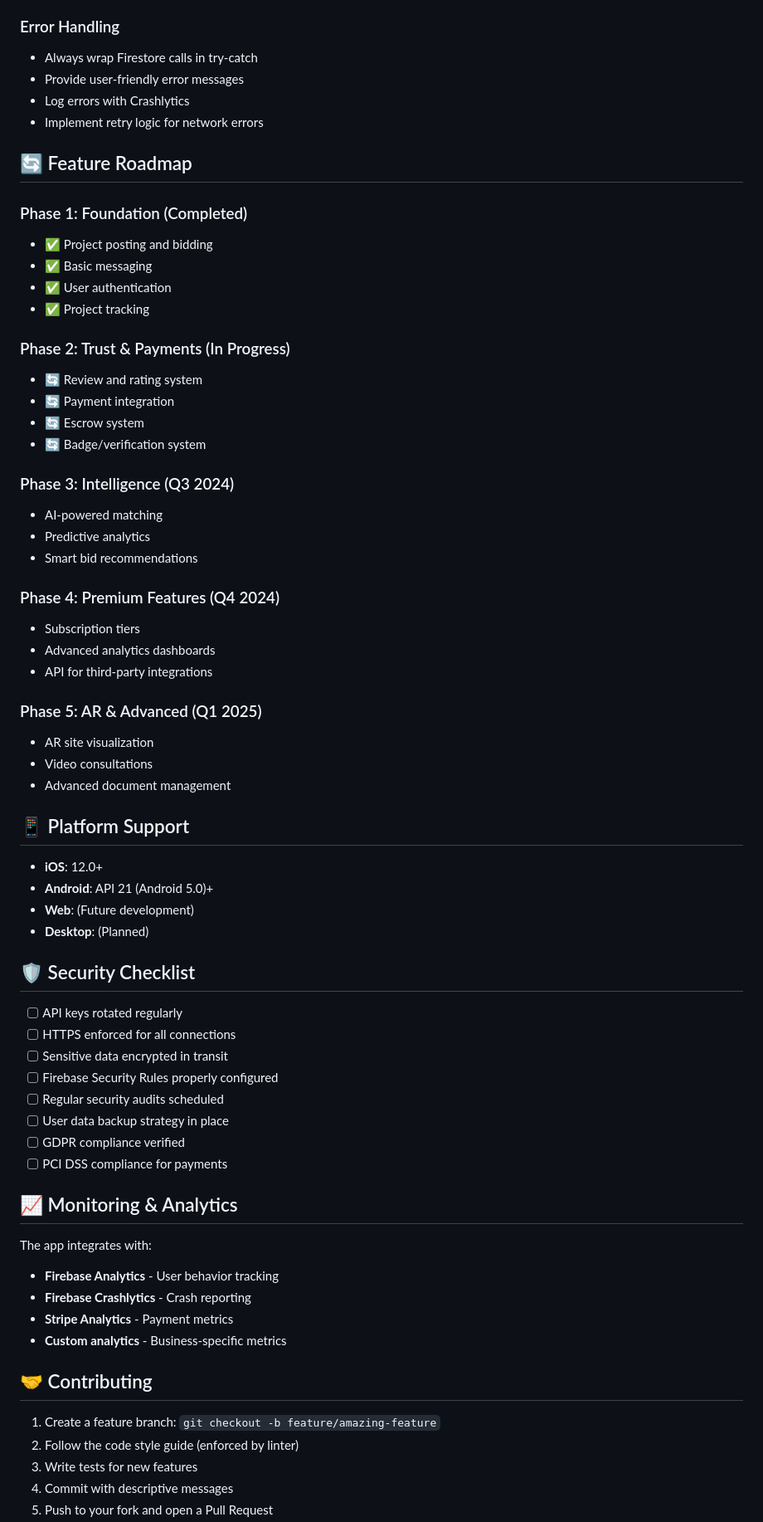
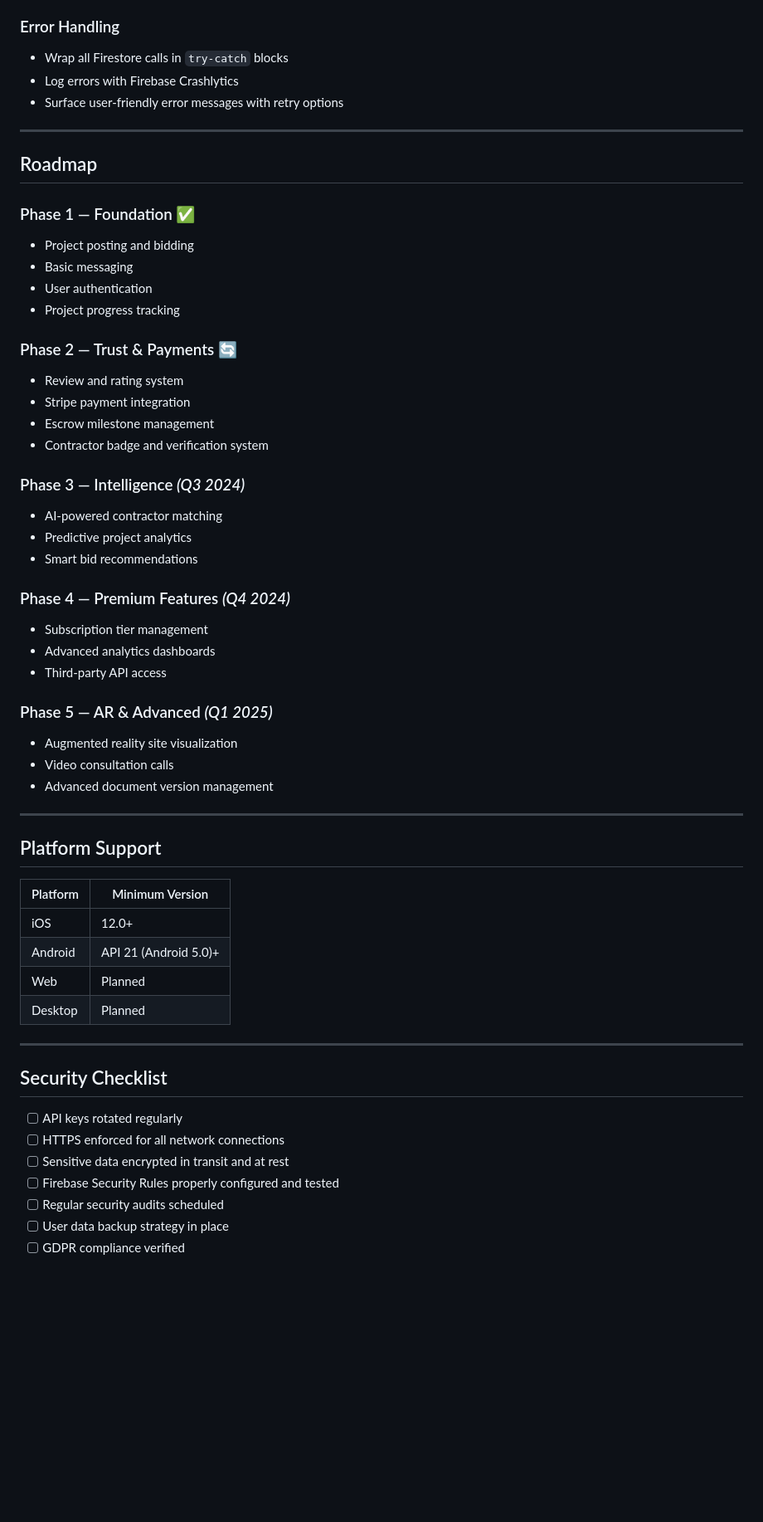
Before and after one commit to TharinduThilakshana0thildezo/Construct-TDz-Mobile, a Markdown page: README.md, the part around one of its changes. Shown at 83% size. Rendered like a GitHub page; blank space fills up the shorter version.

Commit message:
make the project clarity and completeness
Updated README.md to enhance project description, features, and installation instructions.

```diff
--- a/README.md
+++ b/README.md
@@ -212,70 +262,59 @@ lcov --list coverage/lcov.info
 
 ### Error Handling
-- Always wrap Firestore calls in try-catch
-- Provide user-friendly error messages
-- Log errors with Crashlytics
-- Implement retry logic for network errors
+- Wrap all Firestore calls in `try-catch` blocks
+- Log errors with Firebase Crashlytics
+- Surface user-friendly error messages with retry options
 
-## 🔄 Feature Roadmap
+---
 
-### Phase 1: Foundation (Completed)
-- ✅ Project posting and bidding
-- ✅ Basic messaging
-- ✅ User authentication
-- ✅ Project tracking
+## Roadmap
 
-### Phase 2: Trust & Payments (In Progress)
-- 🔄 Review and rating system
-- 🔄 Payment integration
-- 🔄 Escrow system
-- 🔄 Badge/verification system
+### Phase 1 — Foundation ✅
+- Project posting and bidding
+- Basic messaging
+- User authentication
+- Project progress tracking
 
-### Phase 3: Intelligence (Q3 2024)
-- AI-powered matching
-- Predictive analytics
+### Phase 2 — Trust & Payments 🔄
+- Review and rating system
+- Stripe payment integration
+- Escrow milestone management
+- Contractor badge and verification system
+
+### Phase 3 — Intelligence *(Q3 2024)*
+- AI-powered contractor matching
+- Predictive project analytics
 - Smart bid recommendations
 
-### Phase 4: Premium Features (Q4 2024)
-- Subscription tiers
+### Phase 4 — Premium Features *(Q4 2024)*
+- Subscription tier management
 - Advanced analytics dashboards
-- API for third-party integrations
+- Third-party API access
 
-### Phase 5: AR & Advanced (Q1 2025)
-- AR site visualization
-- Video consultations
-- Advanced document management
+### Phase 5 — AR & Advanced *(Q1 2025)*
+- Augmented reality site visualization
+- Video consultation calls
+- Advanced document version management
 
-## 📱 Platform Support
+---
 
-- **iOS**: 12.0+
-- **Android**: API 21 (Android 5.0)+
-- **Web**: (Future development)
-- **Desktop**: (Planned)
+## Platform Support
 
-## 🛡️ Security Checklist
+| Platform | Minimum Version |
+|---|---|
+| iOS | 12.0+ |
+| Android | API 21 (Android 5.0)+ |
+| Web | Planned |
+| Desktop | Planned |
+
+---
+
+## Security Checklist
 
 - [ ] API keys rotated regularly
-- [ ] HTTPS enforced for all connections
-- [ ] Sensitive data encrypted in transit
-- [ ] Firebase Security Rules properly configured
+- [ ] HTTPS enforced for all network connections
+- [ ] Sensitive data encrypted in transit and at rest
+- [ ] Firebase Security Rules properly configured and tested
 - [ ] Regular security audits scheduled
 - [ ] User data backup strategy in place
 - [ ] GDPR compliance verified
-- [ ] PCI DSS compliance for payments
-
-## 📈 Monitoring & Analytics
-
-The app integrates with:
-- **Firebase Analytics** - User behavior tracking
-- **Firebase Crashlytics** - Crash reporting
-- **Stripe Analytics** - Payment metrics
-- **Custom analytics** - Business-specific metrics
-
-## 🤝 Contributing
-
-1. Create a feature branch: `git checkout -b feature/amazing-feature`
-2. Follow the code style guide (enforced by linter)
-3. Write tests for new features
-4. Commit with descriptive messages
-5. Push to your fork and open a Pull Request
-
```
Also changed, not shown: other parts of README.md (+191 -108 lines).
